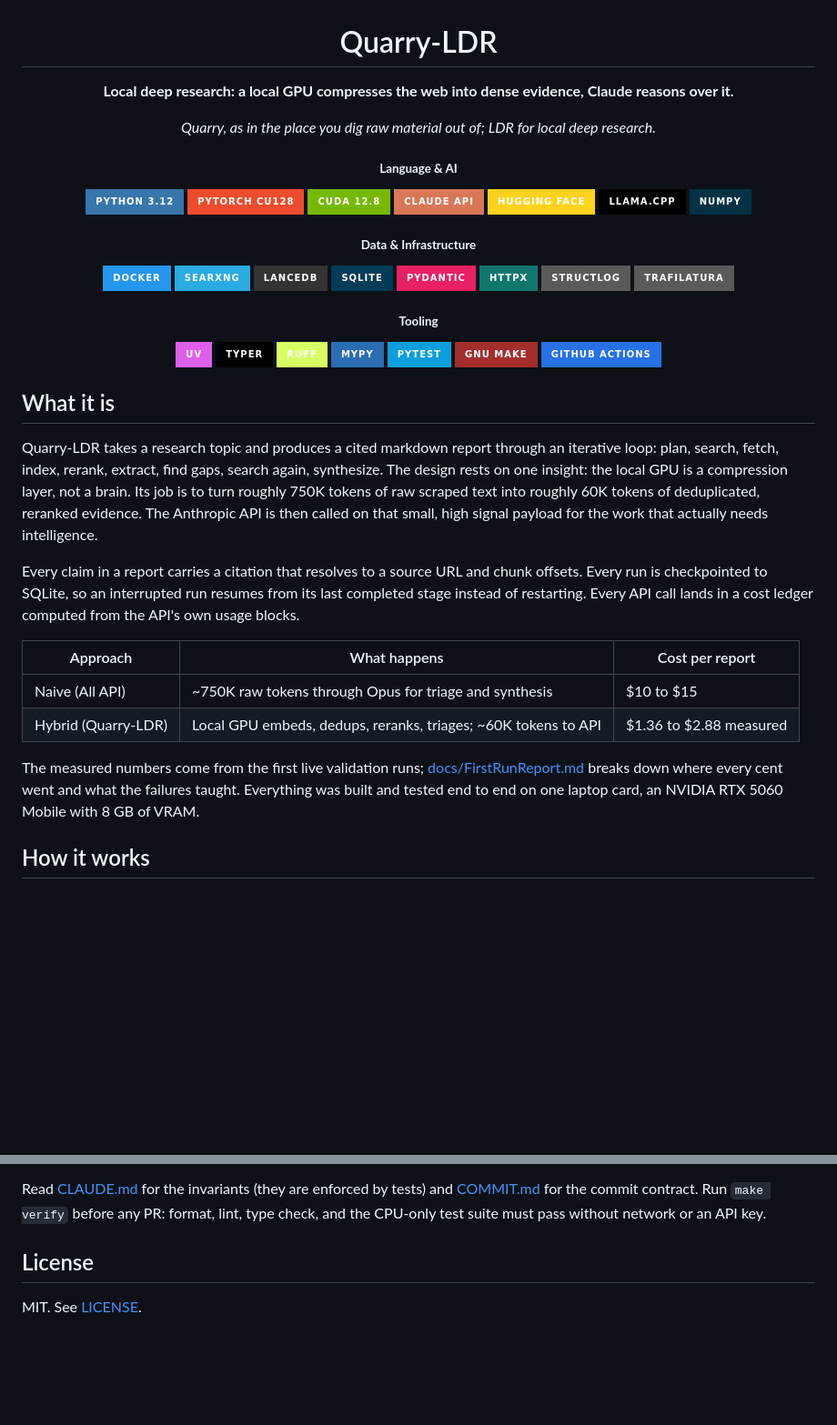
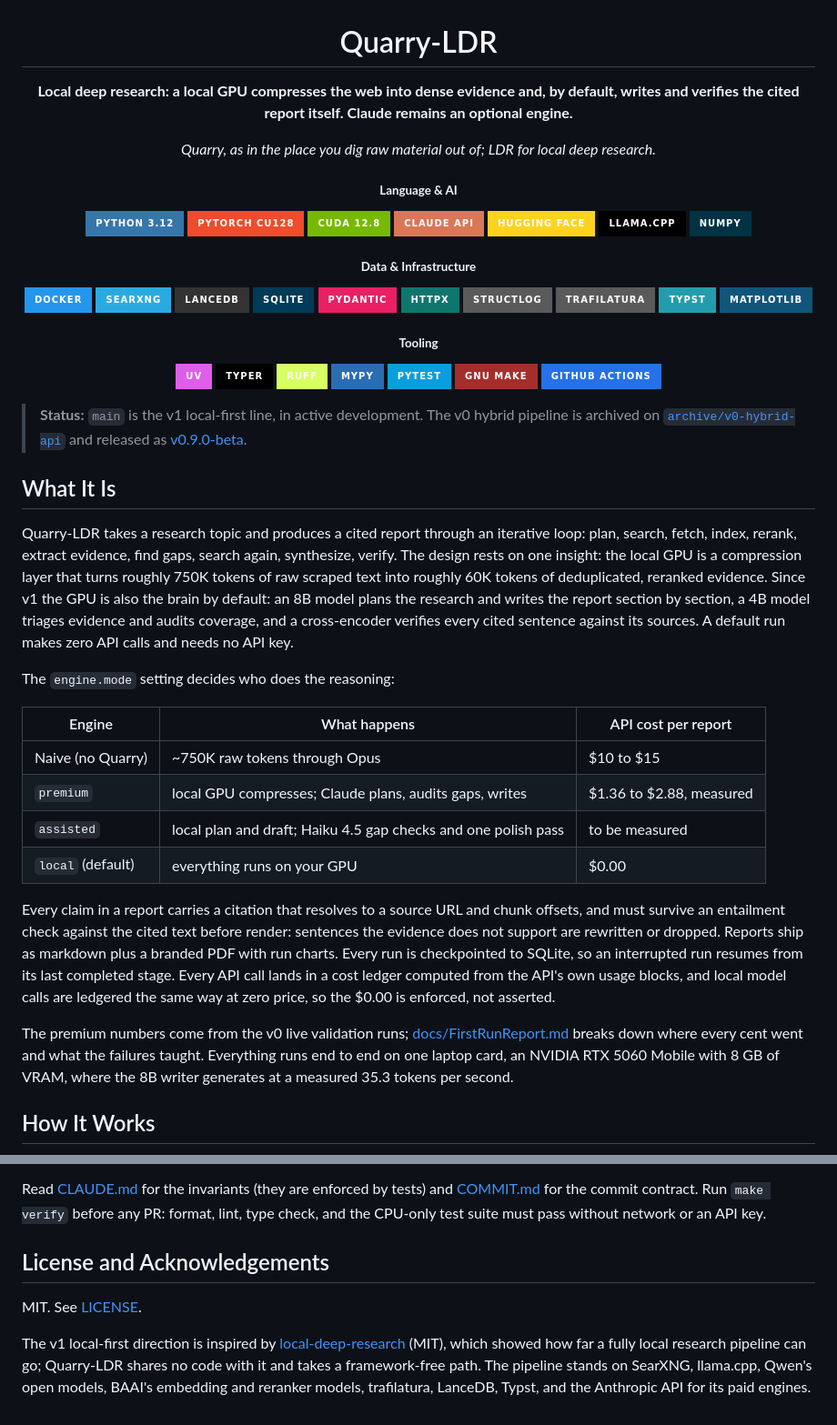
Before and after one commit to vignesh-nagarajan-vn/Quarry-LDR, a Markdown page: README.md, 2 parts joined by grey strips. Shown at 91% size. Rendered like a GitHub page; badges without logos; blank space fills up the shorter version.

````diff
--- a/README.md
+++ b/README.md
@@ -2,7 +2,7 @@
 
 # Quarry-LDR
 
-**Local deep research: a local GPU compresses the web into dense evidence, Claude reasons over it.**
+**Local deep research: a local GPU compresses the web into dense evidence and, by default, writes and verifies the cited report itself. Claude remains an optional engine.**
 
 *Quarry, as in the place you dig raw material out of; LDR for local deep research.*
 
@@ -12,7 +12,7 @@
 
 <sub><b>Data & Infrastructure</b></sub>
 
-<img src="https://img.shields.io/badge/Docker-2496ED?style=for-the-badge&logo=docker&logoColor=white" alt="Docker"> <img src="https://img.shields.io/badge/SearXNG-29ABE2?style=for-the-badge&logo=searxng&logoColor=white" alt="SearXNG"> <img src="https://img.shields.io/badge/LanceDB-333333?style=for-the-badge" alt="LanceDB"> <img src="https://img.shields.io/badge/SQLite-003B57?style=for-the-badge&logo=sqlite&logoColor=white" alt="SQLite"> <img src="https://img.shields.io/badge/Pydantic-E92063?style=for-the-badge&logo=pydantic&logoColor=white" alt="Pydantic"> <img src="https://img.shields.io/badge/HTTPX-0F766E?style=for-the-badge" alt="HTTPX"> <img src="https://img.shields.io/badge/structlog-5A5A5A?style=for-the-badge" alt="structlog"> <img src="https://img.shields.io/badge/trafilatura-5A5A5A?style=for-the-badge" alt="trafilatura">
+<img src="https://img.shields.io/badge/Docker-2496ED?style=for-the-badge&logo=docker&logoColor=white" alt="Docker"> <img src="https://img.shields.io/badge/SearXNG-29ABE2?style=for-the-badge&logo=searxng&logoColor=white" alt="SearXNG"> <img src="https://img.shields.io/badge/LanceDB-333333?style=for-the-badge" alt="LanceDB"> <img src="https://img.shields.io/badge/SQLite-003B57?style=for-the-badge&logo=sqlite&logoColor=white" alt="SQLite"> <img src="https://img.shields.io/badge/Pydantic-E92063?style=for-the-badge&logo=pydantic&logoColor=white" alt="Pydantic"> <img src="https://img.shields.io/badge/HTTPX-0F766E?style=for-the-badge" alt="HTTPX"> <img src="https://img.shields.io/badge/structlog-5A5A5A?style=for-the-badge" alt="structlog"> <img src="https://img.shields.io/badge/trafilatura-5A5A5A?style=for-the-badge" alt="trafilatura"> <img src="https://img.shields.io/badge/Typst-239DAD?style=for-the-badge&logo=typst&logoColor=white" alt="Typst"> <img src="https://img.shields.io/badge/Matplotlib-11557C?style=for-the-badge" alt="Matplotlib">
 
 <sub><b>Tooling</b></sub>
 
@@ -20,20 +20,26 @@
 
 </div>
 
-## What it is
+> **Status:** `main` is the v1 local-first line, in active development. The v0 hybrid pipeline is archived on [`archive/v0-hybrid-api`](https://github.com/vignesh-nagarajan-vn/Quarry-LDR/tree/archive/v0-hybrid-api) and released as [v0.9.0-beta](https://github.com/vignesh-nagarajan-vn/Quarry-LDR/releases/tag/v0.9.0-beta).
 
-Quarry-LDR takes a research topic and produces a cited markdown report through an iterative loop: plan, search, fetch, index, rerank, extract, find gaps, search again, synthesize. The design rests on one insight: the local GPU is a compression layer, not a brain. Its job is to turn roughly 750K tokens of raw scraped text into roughly 60K tokens of deduplicated, reranked evidence. The Anthropic API is then called on that small, high signal payload for the work that actually needs intelligence.
+## What It Is
 
-Every claim in a report carries a citation that resolves to a source URL and chunk offsets. Every run is checkpointed to SQLite, so an interrupted run resumes from its last completed stage instead of restarting. Every API call lands in a cost ledger computed from the API's own usage blocks.
+Quarry-LDR takes a research topic and produces a cited report through an iterative loop: plan, search, fetch, index, rerank, extract evidence, find gaps, search again, synthesize, verify. The design rests on one insight: the local GPU is a compression layer that turns roughly 750K tokens of raw scraped text into roughly 60K tokens of deduplicated, reranked evidence. Since v1 the GPU is also the brain by default: an 8B model plans the research and writes the report section by section, a 4B model triages evidence and audits coverage, and a cross-encoder verifies every cited sentence against its sources. A default run makes zero API calls and needs no API key.
 
-| Approach | What happens | Cost per report |
+The `engine.mode` setting decides who does the reasoning:
+
+| Engine | What happens | API cost per report |
 | --- | --- | --- |
-| Naive (All API) | ~750K raw tokens through Opus for triage and synthesis | $10 to $15 |
-| Hybrid (Quarry-LDR) | Local GPU embeds, dedups, reranks, triages; ~60K tokens to API | $1.36 to $2.88 measured |
+| Naive (no Quarry) | ~750K raw tokens through Opus | $10 to $15 |
+| `premium` | local GPU compresses; Claude plans, audits gaps, writes | $1.36 to $2.88, measured |
+| `assisted` | local plan and draft; Haiku 4.5 gap checks and one polish pass | to be measured |
+| `local` (default) | everything runs on your GPU | $0.00 |
 
-The measured numbers come from the first live validation runs; [docs/FirstRunReport.md](docs/FirstRunReport.md) breaks down where every cent went and what the failures taught. Everything was built and tested end to end on one laptop card, an NVIDIA RTX 5060 Mobile with 8 GB of VRAM.
+Every claim in a report carries a citation that resolves to a source URL and chunk offsets, and must survive an entailment check against the cited text before render: sentences the evidence does not support are rewritten or dropped. Reports ship as markdown plus a branded PDF with run charts. Every run is checkpointed to SQLite, so an interrupted run resumes from its last completed stage. Every API call lands in a cost ledger computed from the API's own usage blocks, and local model calls are ledgered the same way at zero price, so the $0.00 is enforced, not asserted.
 
-## How it works
+The premium numbers come from the v0 live validation runs; [docs/FirstRunReport.md](docs/FirstRunReport.md) breaks down where every cent went and what the failures taught. Everything runs end to end on one laptop card, an NVIDIA RTX 5060 Mobile with 8 GB of VRAM, where the 8B writer generates at a measured 35.3 tokens per second.
+
+## How It Works
 
 ```mermaid
 flowchart LR
@@ -78,6 +85,8 @@ The report lands in `data/reports/`, with a cost ledger and a run manifest appen
 
 Read [CLAUDE.md](CLAUDE.md) for the invariants (they are enforced by tests) and [COMMIT.md](COMMIT.md) for the commit contract. Run `make verify` before any PR: format, lint, type check, and the CPU-only test suite must pass without network or an API key.
 
-## License
+## License and Acknowledgements
 
 MIT. See [LICENSE](LICENSE).
+
+The v1 local-first direction is inspired by [local-deep-research](https://github.com/LearningCircuit/local-deep-research) (MIT), which showed how far a fully local research pipeline can go; Quarry-LDR shares no code with it and takes a framework-free path. The pipeline stands on SearXNG, llama.cpp, Qwen's open models, BAAI's embedding and reranker models, trafilatura, LanceDB, Typst, and the Anthropic API for its paid engines.
````
Also changed, not shown: other parts of README.md (+11 -10 lines).
